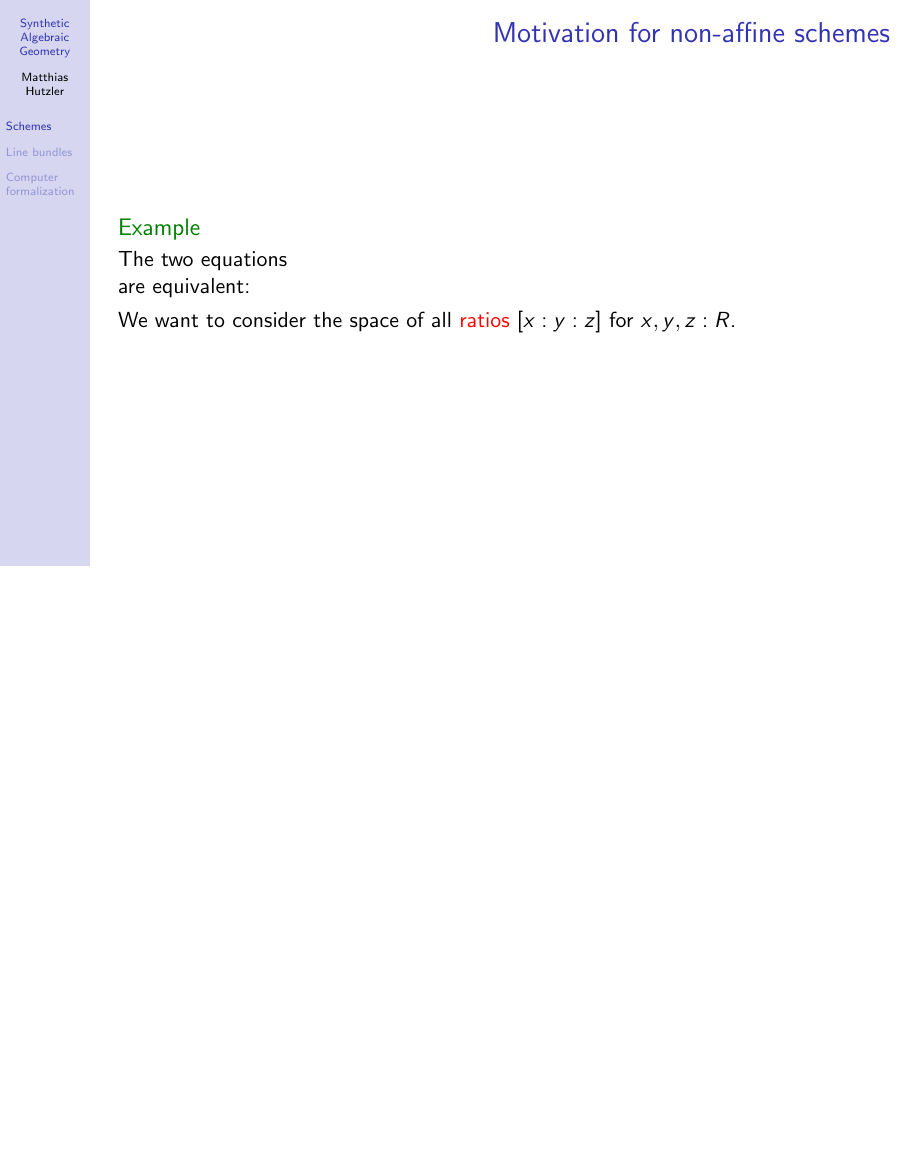
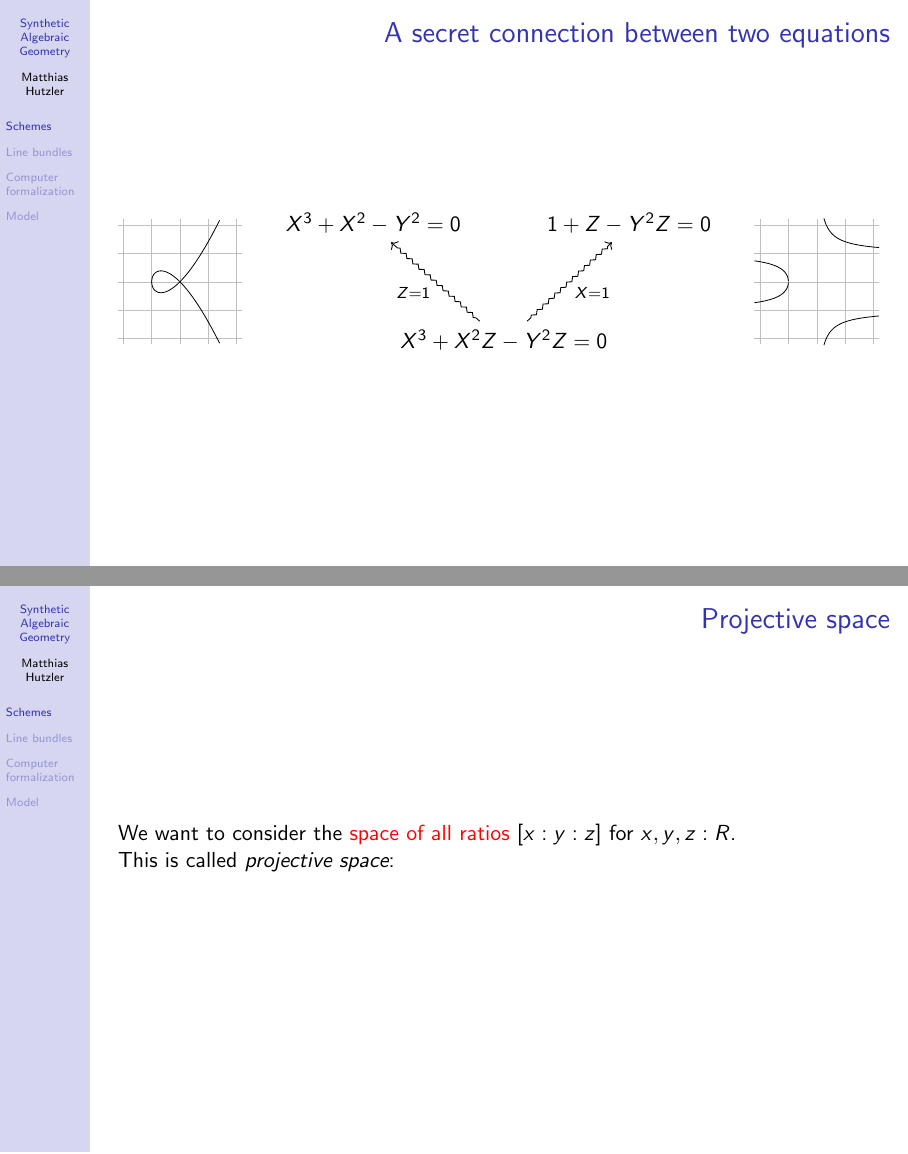
Before and after one commit to MatthiasHu/PC23-SAG-course, LaTeX slides (slides.tex): page 41 of 45 before the commit and pages 41 and 43 of 48 after it, the two joined at a grey line, the shorter picture padded with empty space. Compiled offline with pdfLaTeX.

Commit message:
secret connection with tikzcd?

```diff
--- a/slides.tex
+++ b/slides.tex
@@ -5,6 +5,7 @@
 \usepackage{csquotes}
 \usepackage{tikz}
 \usepackage{tikz-cd}
+\usetikzlibrary{decorations.pathmorphing}
 
 \usetheme{Hannover}
 % \usecolortheme{crane}
@@ -427,17 +428,46 @@
   \frametitle{Affine schemes}
 \end{frame}
 
+\begin{frame}[fragile]
+  \frametitle{A secret connection between two equations}
+
+  \begin{columns}
+    \begin{column}{0.2\textwidth}
+      \[\begin{tikzpicture}[scale=0.5,domain=-1.0:1.4,samples=101]
+        \draw[very thin,color=lightgray] (-2.2,-2.2) grid (2.2,2.2);
+        \draw plot (\x,{ sqrt(abs(\x*\x + \x*\x*\x))});
+        \draw plot (\x,{-sqrt(abs(\x*\x + \x*\x*\x))});
+      \end{tikzpicture}\]
+    \end{column}
+    \begin{column}{0.6\textwidth}
+      \[\begin{tikzcd}[column sep=-40pt,row sep=40pt]
+        X^3 + X^2 - Y^2 = 0 & &
+        1 + Z - Y^2Z = 0 \\
+        & X^3 + X^2Z - Y^2Z = 0
+        \ar[ul,rightsquigarrow,"Z = 1"]
+        \ar[ur,rightsquigarrow,"X = 1"']
+      \end{tikzcd}\]
+    \end{column}
+    \begin{column}{0.2\textwidth}
+      \[\begin{tikzpicture}[scale=0.5]
+        \draw[very thin,color=lightgray] (-2.2,-2.2) grid (2.2,2.2);
+        \draw[domain= 0.25: 2.2,samples=51] plot (\x,{ sqrt(abs((1 + \x)/\x))});
+        \draw[domain= 0.25: 2.2,samples=51] plot (\x,{-sqrt(abs((1 + \x)/\x))});
+        \draw[domain=-2.20:-1.0,samples=51] plot (\x,{ sqrt(abs((1 + \x)/\x))});
+        \draw[domain=-2.20:-1.0,samples=51] plot (\x,{-sqrt(abs((1 + \x)/\x))});
+      \end{tikzpicture}\]
+    \end{column}
+  \end{columns}
+
+\end{frame}
+
 \begin{frame}
-  \frametitle{Motivation for non-affine schemes}
+  \frametitle{Projective space}
 
-  \begin{example}
-    The two equations
-
-    are equivalent:
-  \end{example}
-
-  We want to consider the space of all \alert{ratios} $[x : y : z]$
-  for $x, y, z : R$.
+  We want to consider the \alert{space of all ratios} $[x : y : z]$
+  for $x, y, z : R$.\\
+  \pause%
+  This is called \emph{projective space}:
 \end{frame}
 
 \begin{frame}
```
Also changed, not shown: slides.tex (11 more changed lines).
